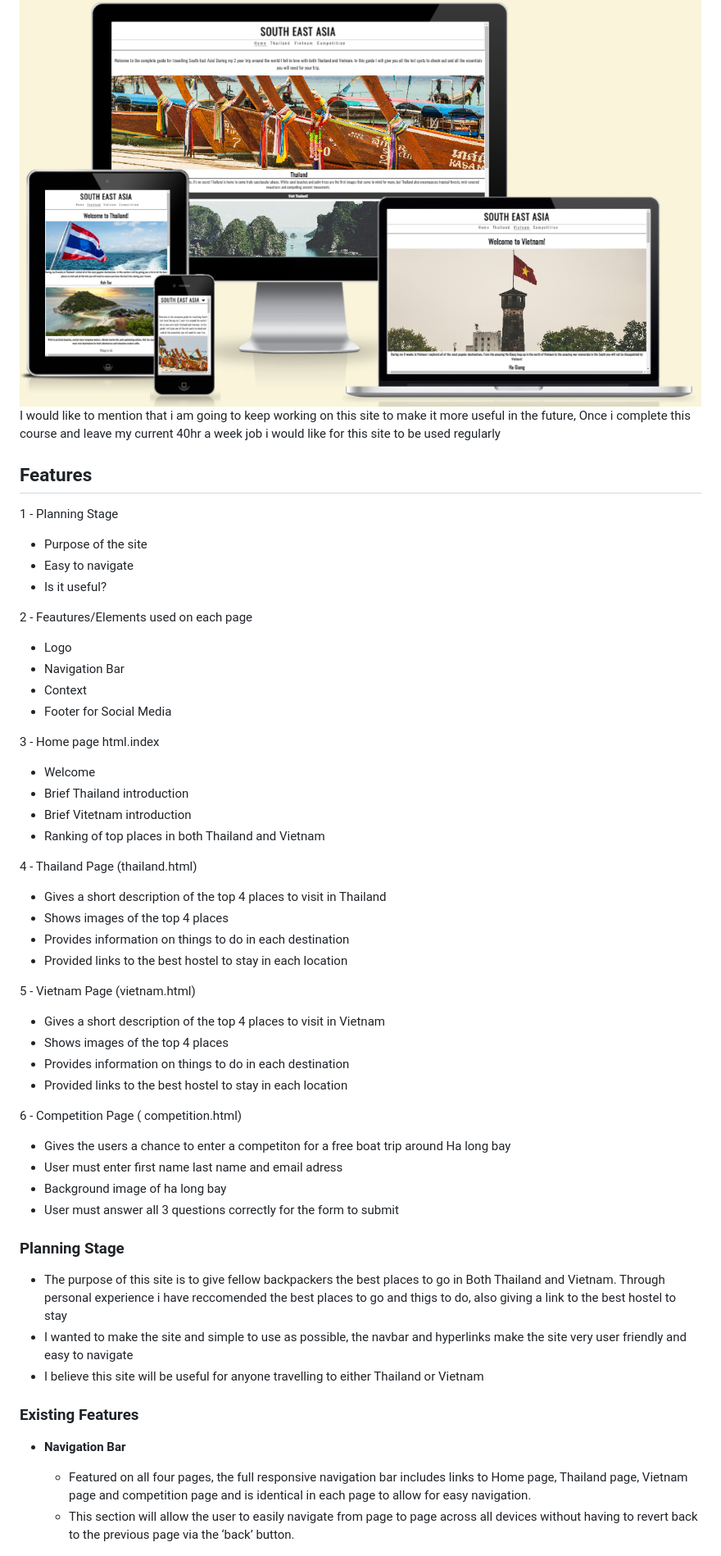
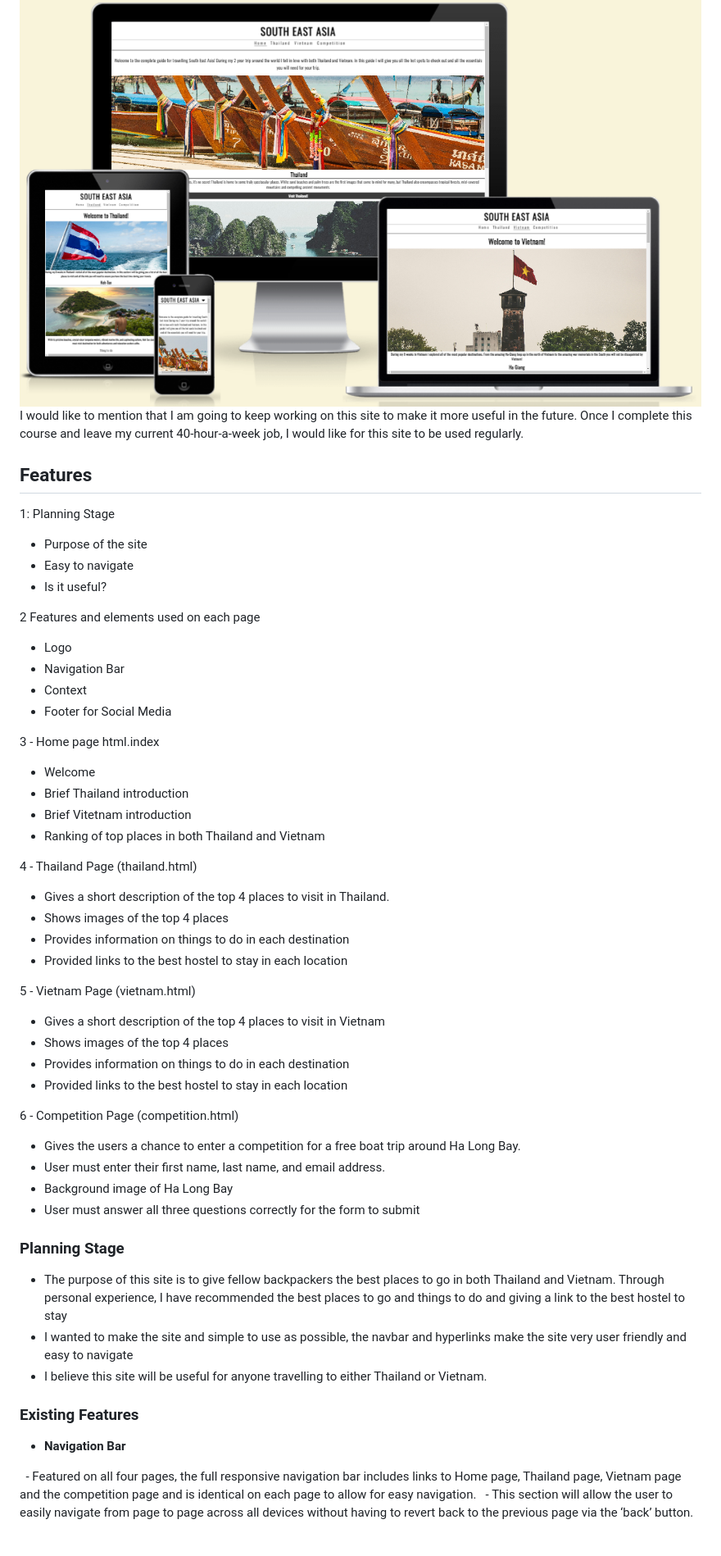
Before and after one commit to ellisrobertsx/South-East-Asia, a Markdown page: README.md, the part around one of its changes. Shown at 82% size. Drawn GitHub-style.

Commit message:
put readme through a spellchecker and fixed some typos

```diff
--- a/README.md
+++ b/README.md
@@ -5,19 +6,22 @@ South East Asia is a website to give fellow travellers a basic guide to travelli
 ![Responsice Mockup](https://github.com/ellisrobertsx/South-East-Asia/blob/main/assets/readmeimages/south-east-asia-responsive.png)
-I would like to mention that i am going to keep working on this site to make it more useful in the future, Once i complete this course and leave my current 40hr a week job i would like for this site to be used regularly
+I would like to mention that I am going to keep working on this site to make it more useful in the future. Once I complete this course and leave my current 40-hour-a-week job, I would like for this site to be used regularly.
+
 
 
 
 ## Features
-1 - Planning Stage
+1: Planning Stage
 - Purpose of the site
 - Easy to navigate
 - Is it useful?
 
-2 - Feautures/Elements used on each page
+
+2 Features and elements used on each page
 - Logo
 - Navigation Bar
 - Context
 - Footer for Social Media
+
 
 3 - Home page html.index
 - Welcome
@@ -25,11 +29,13 @@ I would like to mention that i am going to keep working on this site to make it
 - Brief Vitetnam introduction
 - Ranking of top places in both Thailand and Vietnam
 
+
 4 - Thailand Page (thailand.html)
-- Gives a short description of the top 4 places to visit in Thailand
+- Gives a short description of the top 4 places to visit in Thailand.
 - Shows images of the top 4 places
 - Provides information on things to do in each destination
 - Provided links to the best hostel to stay in each location
+
 
 5 - Vietnam Page (vietnam.html)
 - Gives a short description of the top 4 places to visit in Vietnam
@@ -37,23 +43,29 @@ I would like to mention that i am going to keep working on this site to make it
 - Provides information on things to do in each destination
 - Provided links to the best hostel to stay in each location
 
-6 - Competition Page ( competition.html)
-- Gives the users a chance to enter a competiton for a free boat trip around Ha long bay
-- User must enter first name last name and email adress
-- Background image of ha long bay
-- User must answer all 3 questions correctly for the form to submit
+
+6 - Competition Page (competition.html)
+- Gives the users a chance to enter a competition for a free boat trip around Ha Long Bay.
+- User must enter their first name, last name, and email address.
+- Background image of Ha Long Bay
+- User must answer all three questions correctly for the form to submit
+
 
 ### Planning Stage
-- The purpose of this site is to give fellow backpackers the best places to go in Both Thailand and Vietnam. Through personal experience i have reccomended the best places to go and thigs to do, also giving a link to the best hostel to stay
+- The purpose of this site is to give fellow backpackers the best places to go in both Thailand and Vietnam. Through personal experience, I have recommended the best places to go and things to do and giving a link to the best hostel to stay
 - I wanted to make the site and simple to use as possible, the navbar and hyperlinks make the site very user friendly and easy to navigate
-- I believe this site will be useful for anyone travelling to either Thailand or Vietnam
+- I believe this site will be useful for anyone travelling to either Thailand or Vietnam.
+
 
 ### Existing Features
 
+
 - __Navigation Bar__
 
-  - Featured on all four pages, the full responsive navigation bar includes links to Home page, Thailand page, Vietnam page and competition page and is identical in each page to allow for easy navigation.
-  - This section will allow the user to easily navigate from page to page across all devices without having to revert back to the previous page via the ‘back’ button.
+
+  - Featured on all four pages, the full responsive navigation bar includes links to Home page, Thailand page, Vietnam page and the competition page and is identical on each page to allow for easy navigation.
+  - This section will allow the user to easily navigate from page to page across all devices without having to revert back to the previous page via the ‘back’ button.
+
 
 ![Nav Bar](https://github.com/ellisrobertsx/South-East-Asia/blob/main/assets/readmeimages/navigationbar.png)
 
```
Also changed, not shown: other parts of README.md (+50 -20 lines).
